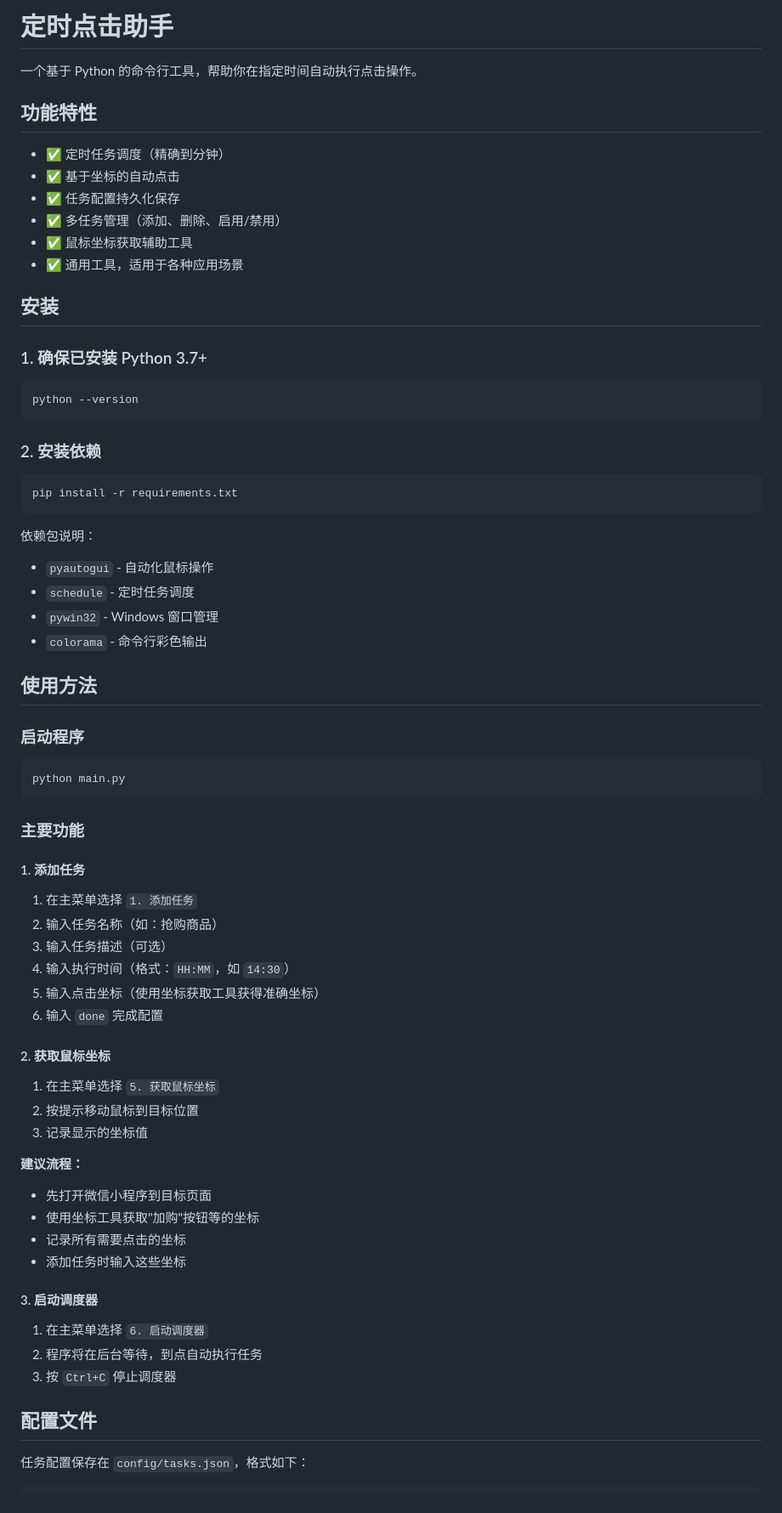
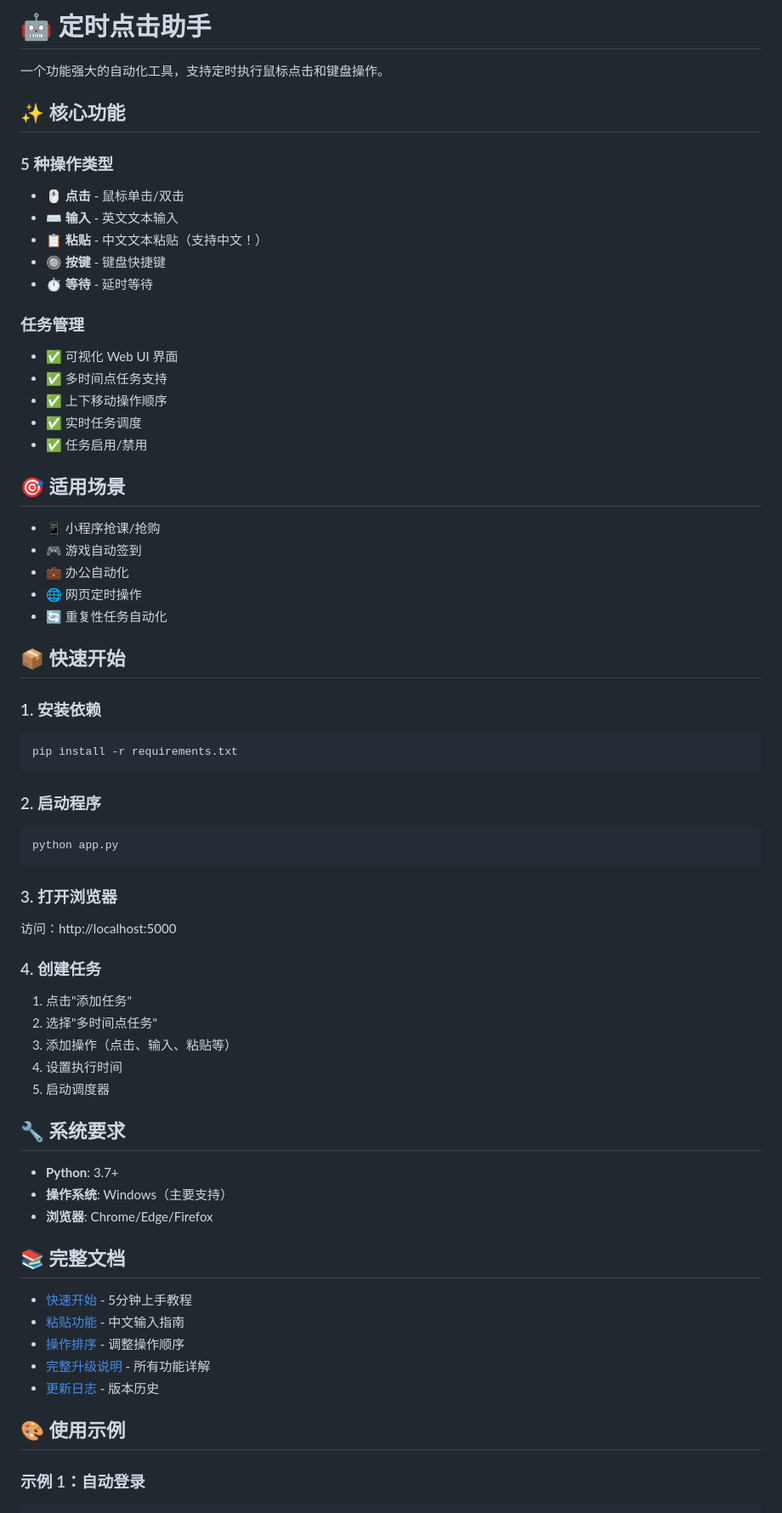
Before and after one commit to xiaoxuaaa/mini-program-scheduler, a Markdown page: README.md, the part around one of its changes. Shown at 85% size. Rendered like a GitHub page.

Commit message:
docs: 更新 README 为 v0.7.2 版本
- 更新功能列表（5种操作类型）
- 添加 Web 界面说明
- 更新使用示例
- 优化 GitHub 展示效果

````diff
--- a/README.md
+++ b/README.md
@@ -1,74 +1,74 @@
-# 定时点击助手
+# 🤖 定时点击助手
 
-一个基于 Python 的命令行工具，帮助你在指定时间自动执行点击操作。
+一个功能强大的自动化工具，支持定时执行鼠标点击和键盘操作。
 
-## 功能特性
+## ✨ 核心功能
 
-- ✅ 定时任务调度（精确到分钟）
-- ✅ 基于坐标的自动点击
-- ✅ 任务配置持久化保存
-- ✅ 多任务管理（添加、删除、启用/禁用）
-- ✅ 鼠标坐标获取辅助工具
-- ✅ 通用工具，适用于各种应用场景
+### 5 种操作类型
 
-## 安装
+- 🖱️ **点击** - 鼠标单击/双击
+- ⌨️ **输入** - 英文文本输入
+- 📋 **粘贴** - 中文文本粘贴（支持中文！）
+- 🔘 **按键** - 键盘快捷键
+- ⏱️ **等待** - 延时等待
 
-### 1. 确保已安装 Python 3.7+
+### 任务管理
 
-```bash
-python --version
-```
+- ✅ 可视化 Web UI 界面
+- ✅ 多时间点任务支持
+- ✅ 上下移动操作顺序
+- ✅ 实时任务调度
+- ✅ 任务启用/禁用
 
-### 2. 安装依赖
+## 🎯 适用场景
+
+- 📱 小程序抢课/抢购
+- 🎮 游戏自动签到
+- 💼 办公自动化
+- 🌐 网页定时操作
+- 🔄 重复性任务自动化
+
+## 📦 快速开始
+
+### 1. 安装依赖
 
 ```bash
 pip install -r requirements.txt
 ```
 
-依赖包说明：
-- `pyautogui` - 自动化鼠标操作
-- `schedule` - 定时任务调度
-- `pywin32` - Windows 窗口管理
-- `colorama` - 命令行彩色输出
-
-## 使用方法
-
-### 启动程序
+### 2. 启动程序
 
 ```bash
-python main.py
+python app.py
 ```
 
-### 主要功能
+### 3. 打开浏览器
 
-#### 1. 添加任务
+访问：http://localhost:5000
 
-1. 在主菜单选择 `1. 添加任务`
-2. 输入任务名称（如：抢购商品）
-3. 输入任务描述（可选）
-4. 输入执行时间（格式：`HH:MM`，如 `14:30`）
-5. 输入点击坐标（使用坐标获取工具获得准确坐标）
-6. 输入 `done` 完成配置
+### 4. 创建任务
 
-#### 2. 获取鼠标坐标
+1. 点击"添加任务"
+2. 选择"多时间点任务"
+3. 添加操作（点击、输入、粘贴等）
+4. 设置执行时间
+5. 启动调度器
 
-1. 在主菜单选择 `5. 获取鼠标坐标`
-2. 按提示移动鼠标到目标位置
-3. 记录显示的坐标值
+## 🔧 系统要求
 
-**建议流程：**
-- 先打开微信小程序到目标页面
-- 使用坐标工具获取"加购"按钮等的坐标
-- 记录所有需要点击的坐标
-- 添加任务时输入这些坐标
+- **Python**: 3.7+
+- **操作系统**: Windows（主要支持）
+- **浏览器**: Chrome/Edge/Firefox
 
-#### 3. 启动调度器
+## 📚 完整文档
 
-1. 在主菜单选择 `6. 启动调度器`
-2. 程序将在后台等待，到点自动执行任务
-3. 按 `Ctrl+C` 停止调度器
+- [快速开始](QUICK_START_KEYBOARD.md) - 5分钟上手教程
+- [粘贴功能](PASTE_FEATURE.md) - 中文输入指南
+- [操作排序](MOVE_ACTION_FEATURE.md) - 调整操作顺序
+- [完整升级说明](UPGRADE_v0.7.0.md) - 所有功能详解
+- [更新日志](CHANGELOG.md) - 版本历史
 
-## 配置文件
+## 🎨 使用示例
 
-任务配置保存在 `config/tasks.json`，格式如下：
+### 示例 1：自动登录
 
````
Also changed, not shown: other parts of README.md (+85 -94 lines).
